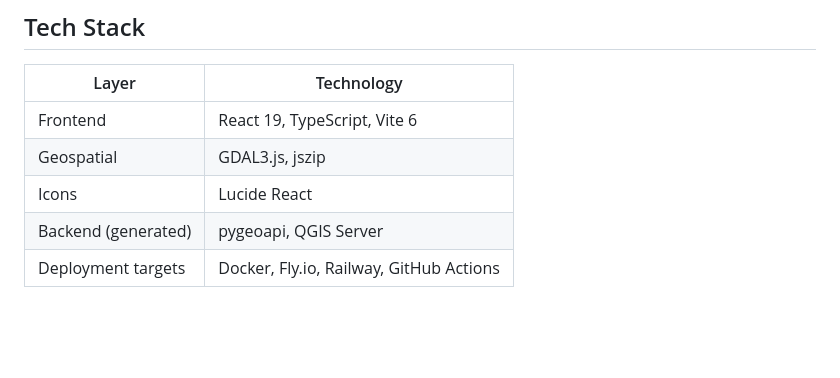
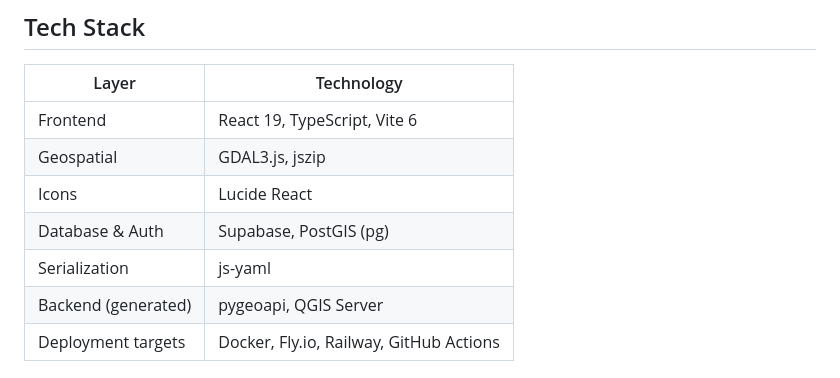
Before and after one commit to henrik716/waystones, a Markdown page: README.md, the part around one of its changes. Drawn GitHub-style; blank space fills up the shorter version.

```diff
--- a/README.md
+++ b/README.md
@@ -56,6 +57,8 @@ Optionally connect a Claude or Gemini API key to get:
 | Frontend | React 19, TypeScript, Vite 6 |
 | Geospatial | GDAL3.js, jszip |
 | Icons | Lucide React |
+| Database & Auth | Supabase, PostGIS (pg) |
+| Serialization | js-yaml |
 | Backend (generated) | pygeoapi, QGIS Server |
 | Deployment targets | Docker, Fly.io, Railway, GitHub Actions |
 
```
Also changed, not shown: other parts of README.md (+2 -1 lines).
